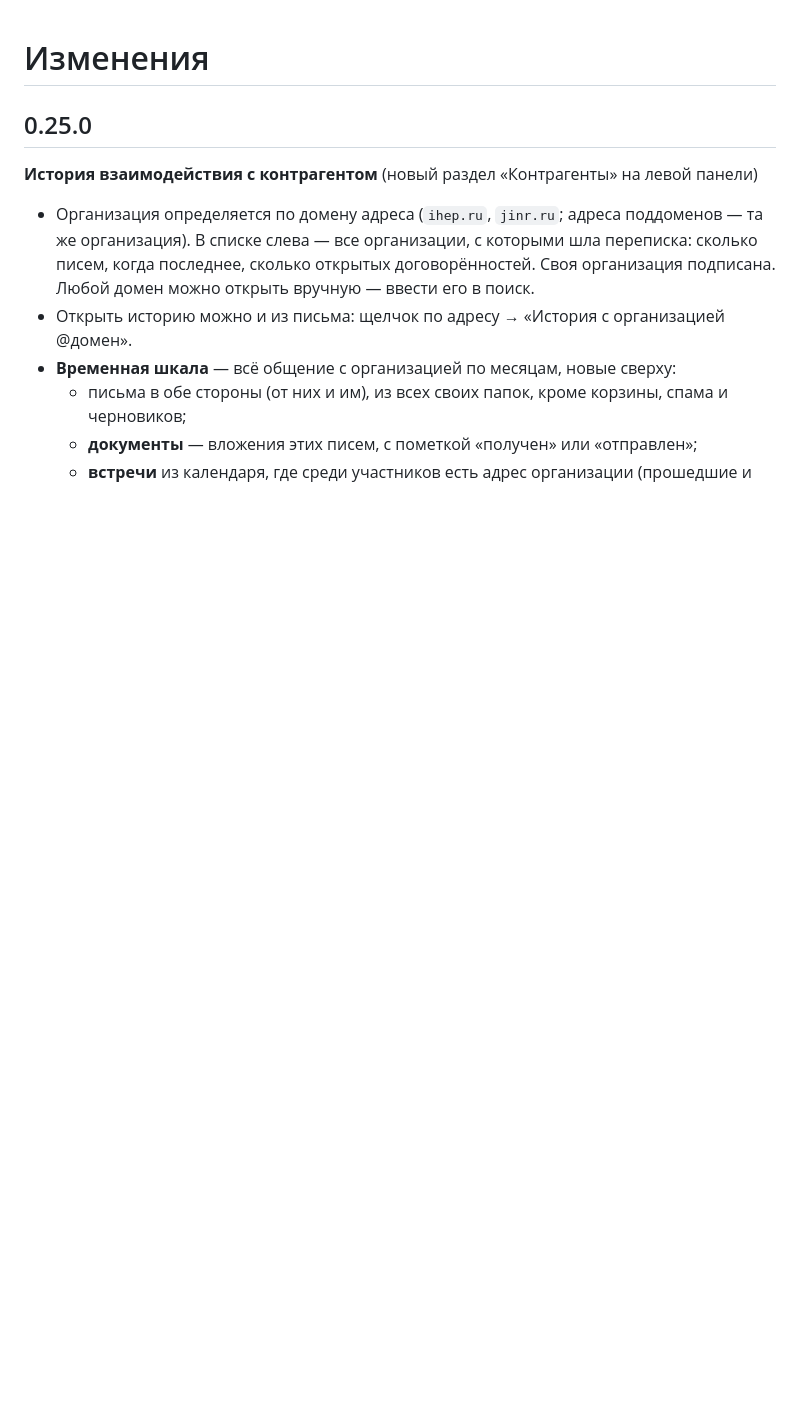
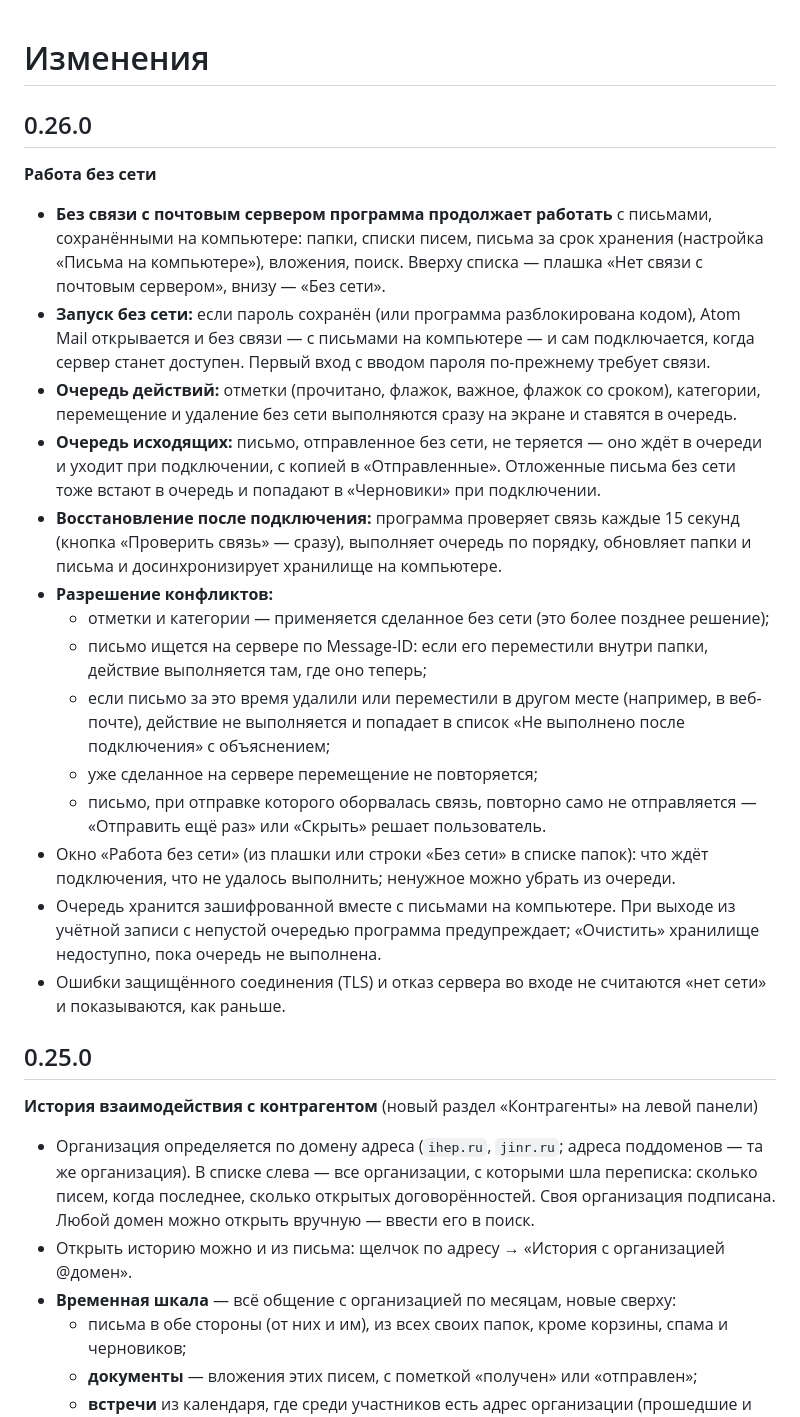
Before and after one commit to csdemons/mail, a Markdown page: CHANGELOG.md, the part around the change. Drawn GitHub-style; blank space fills up the shorter version.

Commit message:
0.26.0: CHANGELOG и SECURITY
Co-Authored-By: Claude Opus 5.5 <noreply@anthropic.com>
Claude-Session: https://claude.ai/code/session_012PGQhXGQThW5BVBc5mDVYf

```diff
--- a/CHANGELOG.md
+++ b/CHANGELOG.md
@@ -1,4 +1,21 @@
 # Изменения
+
+## 0.26.0
+**Работа без сети**
+- **Без связи с почтовым сервером программа продолжает работать** с письмами, сохранёнными на компьютере: папки, списки писем, письма за срок хранения (настройка «Письма на компьютере»), вложения, поиск. Вверху списка — плашка «Нет связи с почтовым сервером», внизу — «Без сети».
+- **Запуск без сети:** если пароль сохранён (или программа разблокирована кодом), Atom Mail открывается и без связи — с письмами на компьютере — и сам подключается, когда сервер станет доступен. Первый вход с вводом пароля по-прежнему требует связи.
+- **Очередь действий:** отметки (прочитано, флажок, важное, флажок со сроком), категории, перемещение и удаление без сети выполняются сразу на экране и ставятся в очередь.
+- **Очередь исходящих:** письмо, отправленное без сети, не теряется — оно ждёт в очереди и уходит при подключении, с копией в «Отправленные». Отложенные письма без сети тоже встают в очередь и попадают в «Черновики» при подключении.
+- **Восстановление после подключения:** программа проверяет связь каждые 15 секунд (кнопка «Проверить связь» — сразу), выполняет очередь по порядку, обновляет папки и письма и досинхронизирует хранилище на компьютере.
+- **Разрешение конфликтов:**
+  - отметки и категории — применяется сделанное без сети (это более позднее решение);
+  - письмо ищется на сервере по Message-ID: если его переместили внутри папки, действие выполняется там, где оно теперь;
+  - если письмо за это время удалили или переместили в другом месте (например, в веб-почте), действие не выполняется и попадает в список «Не выполнено после подключения» с объяснением;
+  - уже сделанное на сервере перемещение не повторяется;
+  - письмо, при отправке которого оборвалась связь, повторно само не отправляется — «Отправить ещё раз» или «Скрыть» решает пользователь.
+- Окно «Работа без сети» (из плашки или строки «Без сети» в списке папок): что ждёт подключения, что не удалось выполнить; ненужное можно убрать из очереди.
+- Очередь хранится зашифрованной вместе с письмами на компьютере. При выходе из учётной записи с непустой очередью программа предупреждает; «Очистить» хранилище недоступно, пока очередь не выполнена.
+- Ошибки защищённого соединения (TLS) и отказ сервера во входе не считаются «нет сети» и показываются, как раньше.
 
 ## 0.25.0
 **История взаимодействия с контрагентом** (новый раздел «Контрагенты» на левой панели)
```
Also changed, not shown: SECURITY.md (+1 -0 lines).
